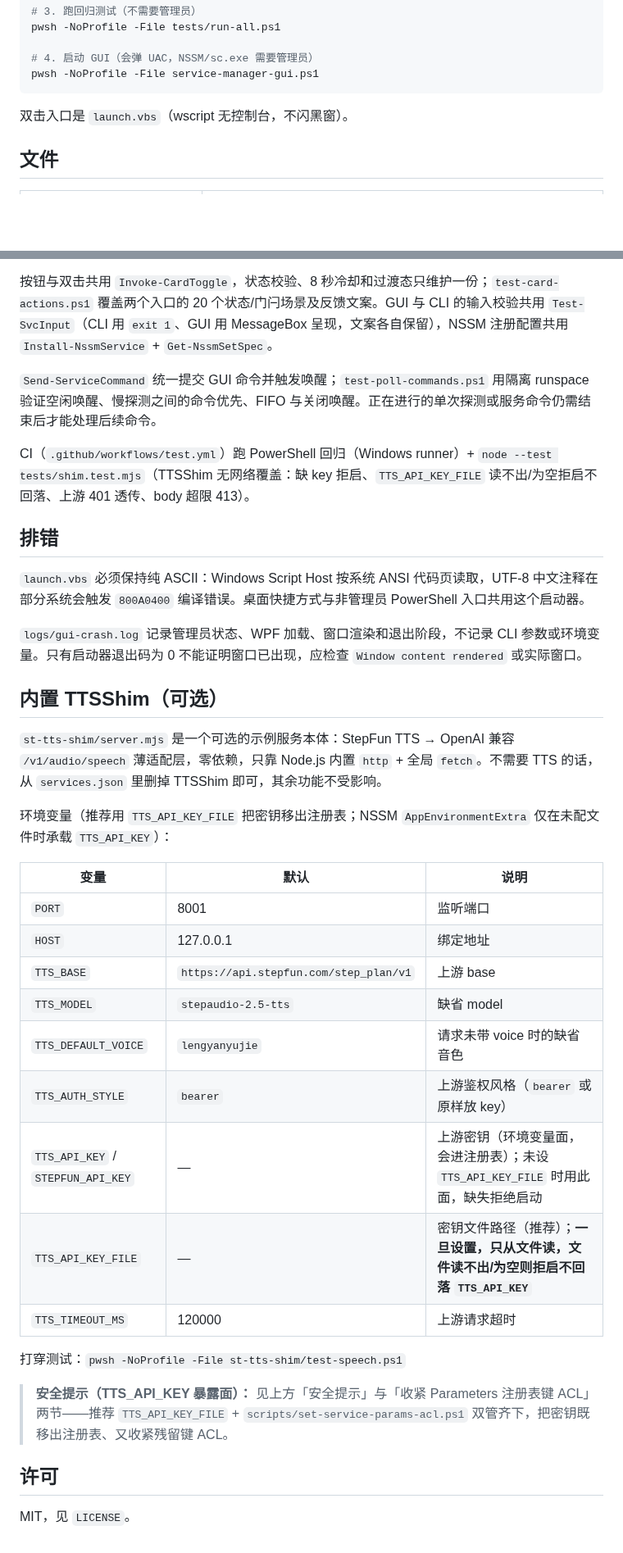
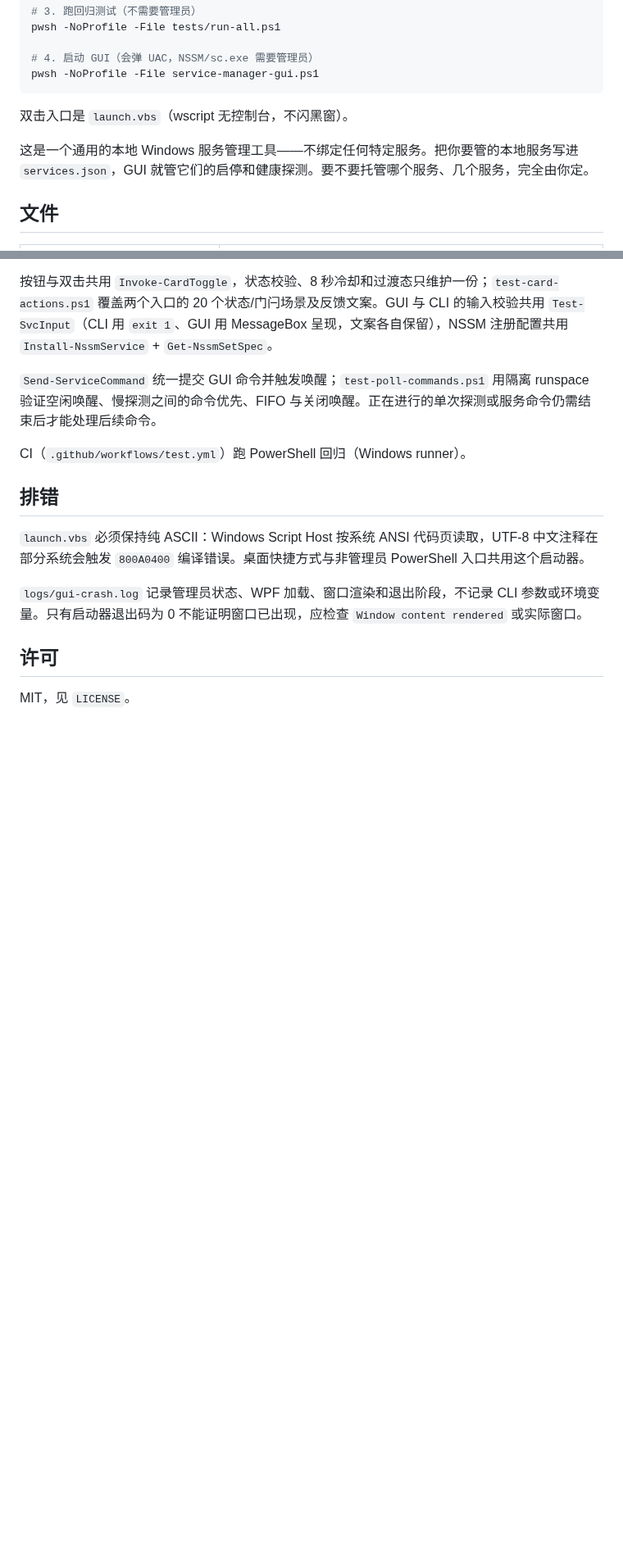
Before and after one commit to xvyimu/nssm-service-manager, a Markdown page: README.md, 2 parts joined by grey strips. Shown at 82% size. Drawn GitHub-style; blank space fills up the shorter version.

```diff
--- a/README.md
+++ b/README.md
@@ -25,6 +25,8 @@ pwsh -NoProfile -File service-manager-gui.ps1
 
 双击入口是 `launch.vbs`（wscript 无控制台，不闪黑窗）。
 
+这是一个通用的本地 Windows 服务管理工具——不绑定任何特定服务。把你要管的本地服务写进 `services.json`，GUI 就管它们的启停和健康探测。要不要托管哪个服务、几个服务，完全由你定。
+
 ## 文件
 
 | 文件 | 作用 |
@@ -177,7 +176,7 @@ pwsh -NoProfile -STA -File tests/make-screenshot.ps1 # 重新生成 assets/scree
 
 `Send-ServiceCommand` 统一提交 GUI 命令并触发唤醒；`test-poll-commands.ps1` 用隔离 runspace 验证空闲唤醒、慢探测之间的命令优先、FIFO 与关闭唤醒。正在进行的单次探测或服务命令仍需结束后才能处理后续命令。
 
-CI（`.github/workflows/test.yml`）跑 PowerShell 回归（Windows runner）+ `node --test tests/shim.test.mjs`（TTSShim 无网络覆盖：缺 key 拒启、`TTS_API_KEY_FILE` 读不出/为空拒启不回落、上游 401 透传、body 超限 413）。
+CI（`.github/workflows/test.yml`）跑 PowerShell 回归（Windows runner）。
 
 ## 排错
 
@@ -185,28 +184,6 @@ CI（`.github/workflows/test.yml`）跑 PowerShell 回归（Windows runner）+ `
 
 `logs/gui-crash.log` 记录管理员状态、WPF 加载、窗口渲染和退出阶段，不记录 CLI 参数或环境变量。只有启动器退出码为 0 不能证明窗口已出现，应检查 `Window content rendered` 或实际窗口。
 
-## 内置 TTSShim（可选）
-
-`st-tts-shim/server.mjs` 是一个可选的示例服务本体：StepFun TTS → OpenAI 兼容 `/v1/audio/speech` 薄适配层，零依赖，只靠 Node.js 内置 `http` + 全局 `fetch`。不需要 TTS 的话，从 `services.json` 里删掉 TTSShim 即可，其余功能不受影响。
-
-环境变量（推荐用 `TTS_API_KEY_FILE` 把密钥移出注册表；NSSM `AppEnvironmentExtra` 仅在未配文件时承载 `TTS_API_KEY`）：
-
-| 变量 | 默认 | 说明 |
-|------|------|------|
-| `PORT` | 8001 | 监听端口 |
-| `HOST` | 127.0.0.1 | 绑定地址 |
-| `TTS_BASE` | `https://api.stepfun.com/step_plan/v1` | 上游 base |
-| `TTS_MODEL` | `stepaudio-2.5-tts` | 缺省 model |
-| `TTS_DEFAULT_VOICE` | `lengyanyujie` | 请求未带 voice 时的缺省音色 |
-| `TTS_AUTH_STYLE` | `bearer` | 上游鉴权风格（`bearer` 或原样放 key） |
-| `TTS_API_KEY` / `STEPFUN_API_KEY` | — | 上游密钥（环境变量面，会进注册表）；未设 `TTS_API_KEY_FILE` 时用此面，缺失拒绝启动 |
-| `TTS_API_KEY_FILE` | — | 密钥文件路径（推荐）；**一旦设置，只从文件读，文件读不出/为空则拒启不回落 `TTS_API_KEY`** |
-| `TTS_TIMEOUT_MS` | 120000 | 上游请求超时 |
-
-打穿测试：`pwsh -NoProfile -File st-tts-shim/test-speech.ps1`
-
-> **安全提示（TTS_API_KEY 暴露面）：** 见上方「安全提示」与「收紧 Parameters 注册表键 ACL」两节——推荐 `TTS_API_KEY_FILE` + `scripts/set-service-params-acl.ps1` 双管齐下，把密钥既移出注册表、又收紧残留键 ACL。
-
 ## 许可
 
 MIT，见 `LICENSE`。
```
Also changed, not shown: other parts of README.md (+15 -18 lines), assets/screenshot.png, 12 other files.
